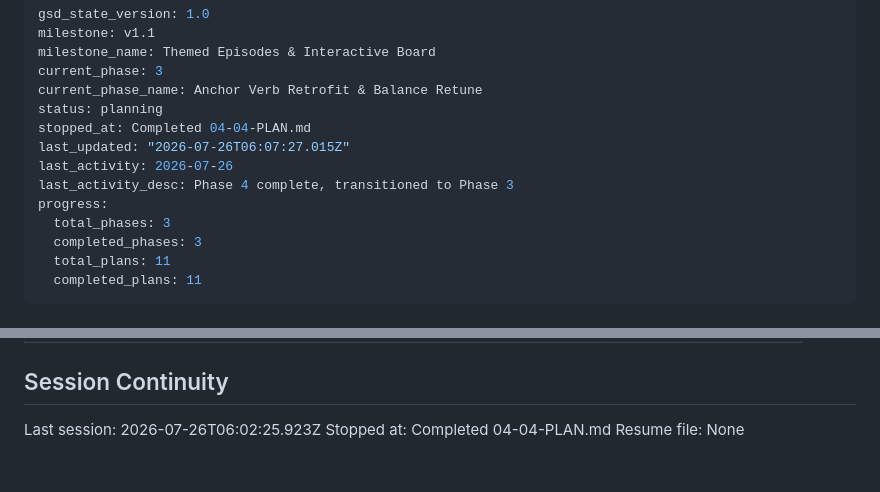
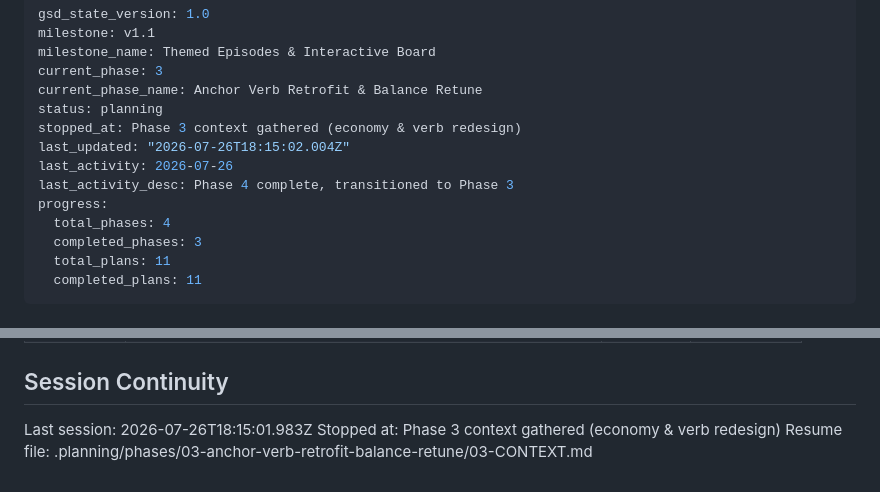
Before and after one commit to wyattroy/Odyssey-crew, a Markdown page: .planning/STATE.md, 2 parts joined by grey strips. Drawn GitHub-style.

Commit message:
docs(state): record phase 3 context session

```diff
--- a/.planning/STATE.md
+++ b/.planning/STATE.md
@@ -5,12 +5,12 @@ milestone_name: Themed Episodes & Interactive Board
 current_phase: 3
 current_phase_name: Anchor Verb Retrofit & Balance Retune
 status: planning
-stopped_at: Completed 04-04-PLAN.md
-last_updated: "2026-07-26T06:07:27.015Z"
+stopped_at: Phase 3 context gathered (economy & verb redesign)
+last_updated: "2026-07-26T18:15:02.004Z"
 last_activity: 2026-07-26
 last_activity_desc: Phase 4 complete, transitioned to Phase 3
 progress:
-  total_phases: 3
+  total_phases: 4
   completed_phases: 3
   total_plans: 11
   completed_plans: 11
@@ -126,6 +126,6 @@ Items acknowledged and carried forward from previous milestone close:
 
 ## Session Continuity
 
-Last session: 2026-07-26T06:02:25.923Z
-Stopped at: Completed 04-04-PLAN.md
-Resume file: None
+Last session: 2026-07-26T18:15:01.983Z
+Stopped at: Phase 3 context gathered (economy & verb redesign)
+Resume file: .planning/phases/03-anchor-verb-retrofit-balance-retune/03-CONTEXT.md
```
